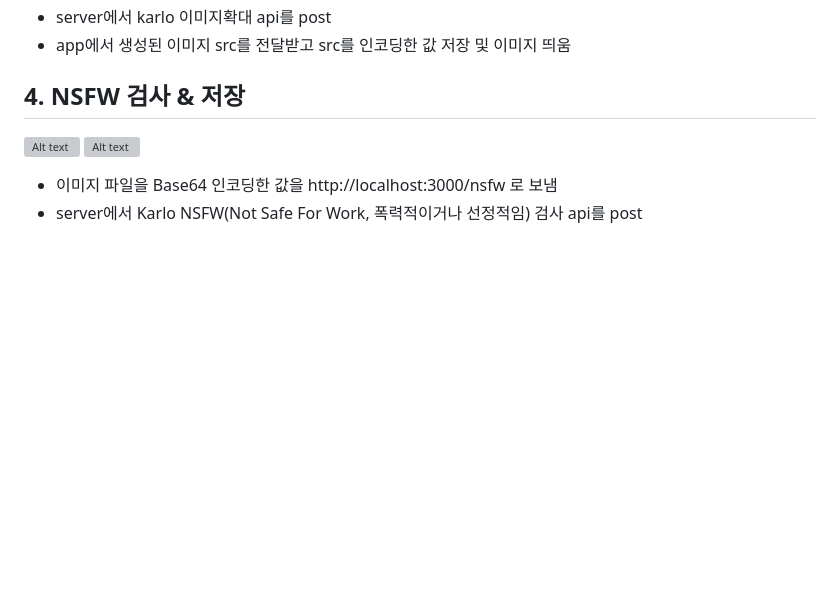
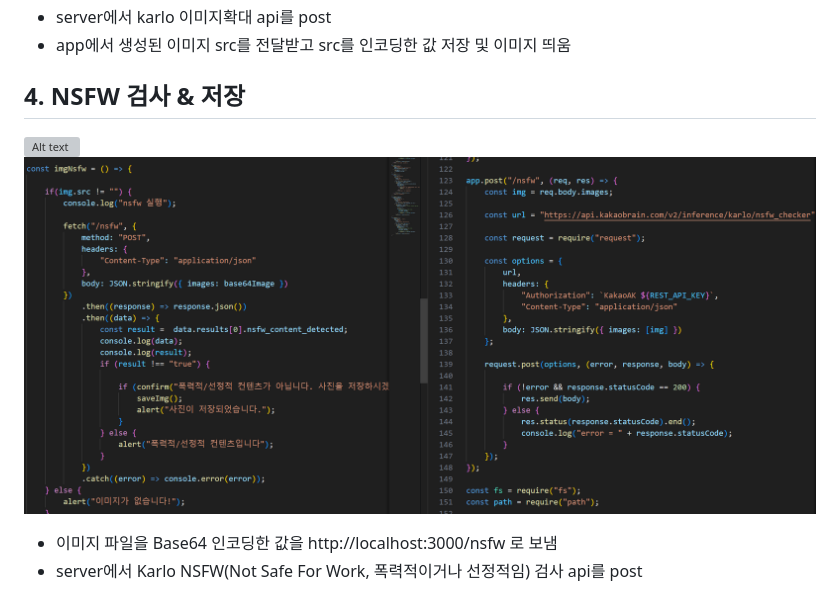
Before and after one commit to woorifisa-service-dev-2nd/frontend-2nd-catchMind, a Markdown page: README.md, the part around the change. Drawn GitHub-style; blank space fills up the shorter version; grey boxes are pictures that could not be loaded.

Commit message:
nfsw 이미지 확장자명 변경

```diff
--- a/README.md
+++ b/README.md
@@ -49,7 +49,7 @@ Karlo API는 사용자가 입력한 문장과 이미지를 기반으로 새로
 
 ## 4. NSFW 검사 & 저장
 ![Alt text](readme_images/save.gif)
-![Alt text](readme_images/image_nsfw.png)
+![Alt text](readme_images/image_nsfw.PNG)
 - 이미지 파일을 Base64 인코딩한 값을 http://localhost:3000/nsfw 로 보냄
 - server에서 Karlo NSFW(Not Safe For Work, 폭력적이거나 선정적임) 검사 api를 post
 
```
